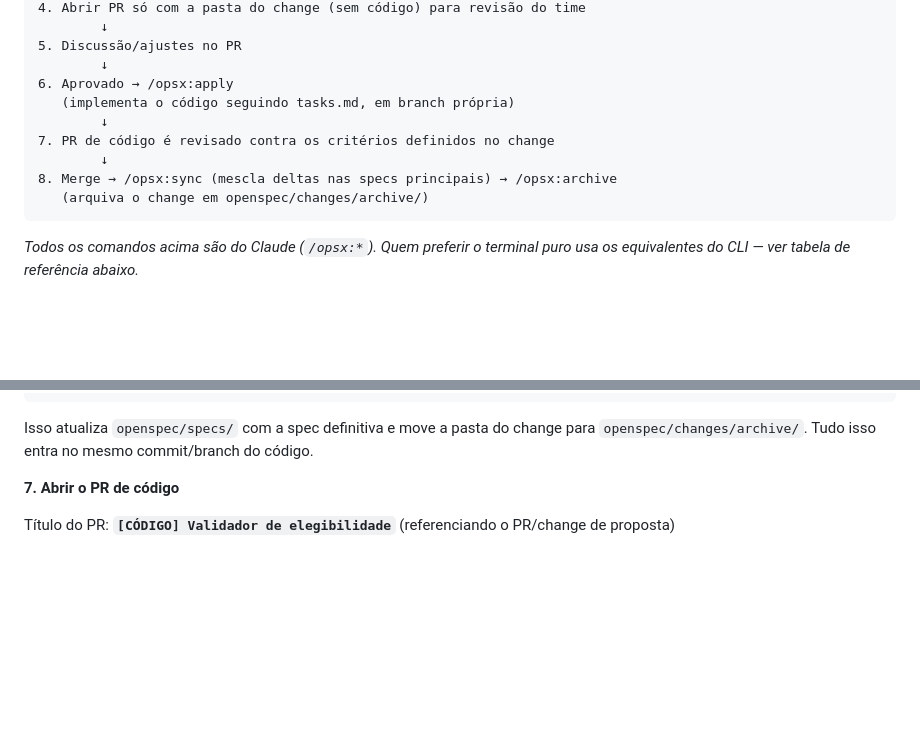
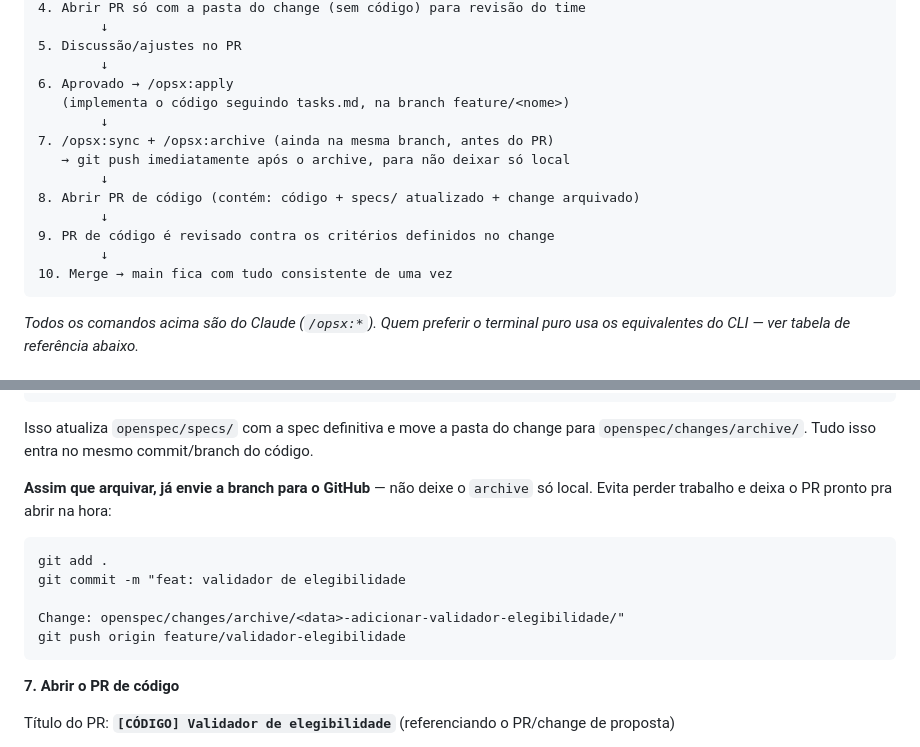
Before and after one commit to Davidamascen07/Projeto-Licitacao-2.0, a Markdown page: _relatorio/Governanca-OpenSpec.md, 2 parts joined by grey strips. Drawn GitHub-style; blank space fills up the shorter version.

Commit message:
docs: reforca push imediato apos archive + corrige diagrama-resumo
O diagrama resumido no topo ainda mostrava a ordem antiga (merge ->
sync -> archive). Corrigido para bater com o exemplo detalhado: sync
e archive rodam antes do PR, na mesma branch, com push logo em
seguida para nao deixar o archive so local.

````diff
--- a/_relatorio/Governanca-OpenSpec.md
+++ b/_relatorio/Governanca-OpenSpec.md
@@ -59,12 +59,16 @@ Também foi criada integração com Claude Code em `.claude/skills/` e `.claude/
 5. Discussão/ajustes no PR
         ↓
 6. Aprovado → /opsx:apply
-   (implementa o código seguindo tasks.md, em branch própria)
+   (implementa o código seguindo tasks.md, na branch feature/<nome>)
         ↓
-7. PR de código é revisado contra os critérios definidos no change
+7. /opsx:sync + /opsx:archive (ainda na mesma branch, antes do PR)
+   → git push imediatamente após o archive, para não deixar só local
         ↓
-8. Merge → /opsx:sync (mescla deltas nas specs principais) → /opsx:archive
-   (arquiva o change em openspec/changes/archive/)
+8. Abrir PR de código (contém: código + specs/ atualizado + change arquivado)
+        ↓
+9. PR de código é revisado contra os critérios definidos no change
+        ↓
+10. Merge → main fica com tudo consistente de uma vez
 ```
 
 *Todos os comandos acima são do Claude (`/opsx:*`). Quem preferir o terminal puro usa os equivalentes do CLI — ver tabela de referência abaixo.*
@@ -135,6 +139,16 @@ Importante: `/opsx:sync` e `/opsx:archive` rodam **antes** de abrir o PR de cód
 ```
 
 Isso atualiza `openspec/specs/` com a spec definitiva e move a pasta do change para `openspec/changes/archive/`. Tudo isso entra no mesmo commit/branch do código.
+
+**Assim que arquivar, já envie a branch para o GitHub** — não deixe o `archive` só local. Evita perder trabalho e deixa o PR pronto pra abrir na hora:
+
+```bash
+git add .
+git commit -m "feat: validador de elegibilidade
+
+Change: openspec/changes/archive/<data>-adicionar-validador-elegibilidade/"
+git push origin feature/validador-elegibilidade
+```
 
 **7. Abrir o PR de código**
 
````
